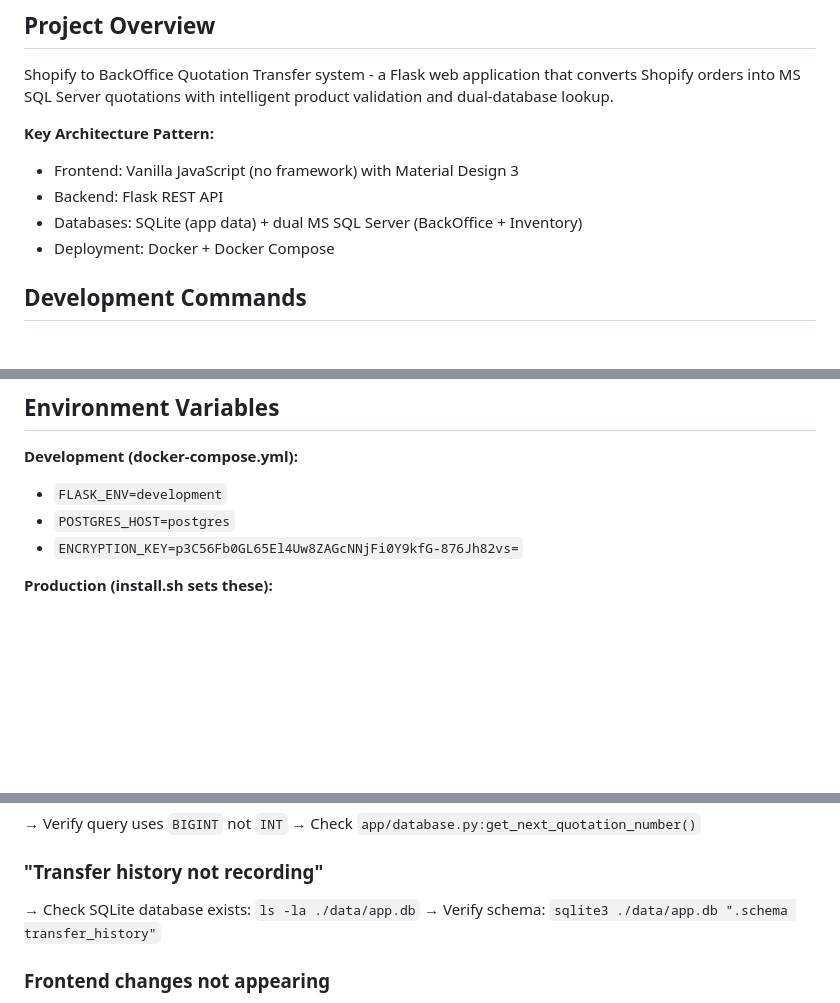
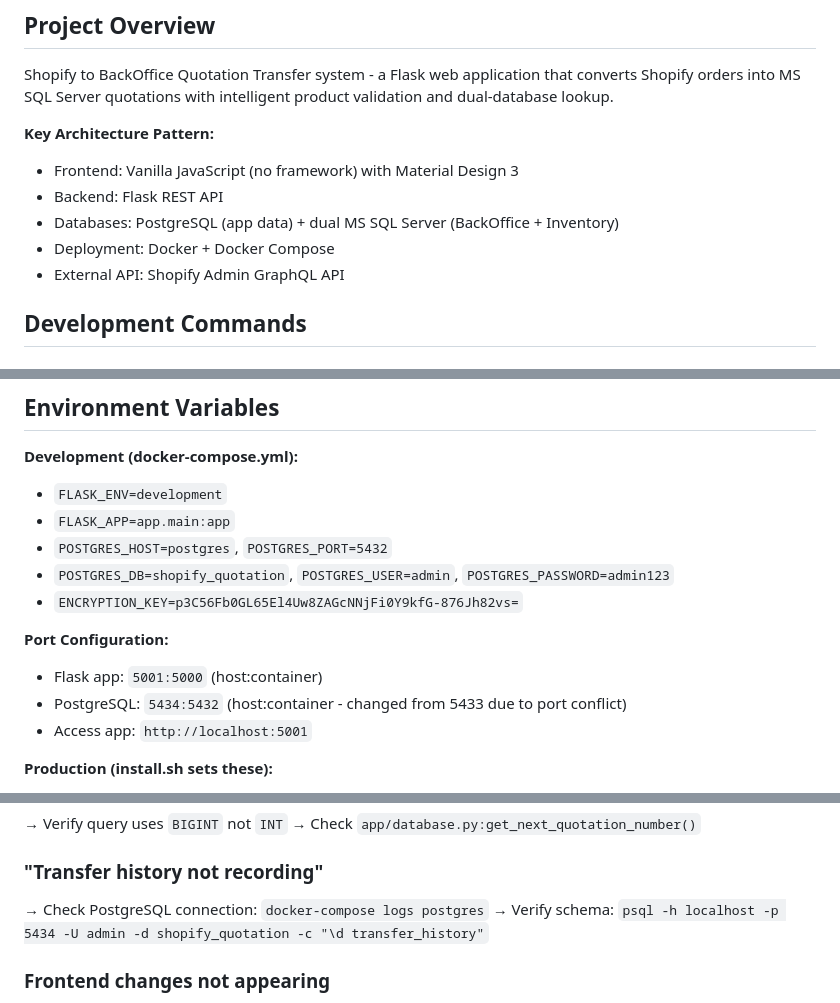
Before and after one commit to ruolez/shopify-quotation, a Markdown page: CLAUDE.md, 3 parts joined by grey strips. Rendered like a GitHub page; blank space fills up the shorter version.

```diff
--- a/CLAUDE.md
+++ b/CLAUDE.md
@@ -9,8 +9,9 @@ Shopify to BackOffice Quotation Transfer system - a Flask web application that c
 **Key Architecture Pattern:**
 - Frontend: Vanilla JavaScript (no framework) with Material Design 3
 - Backend: Flask REST API
-- Databases: SQLite (app data) + dual MS SQL Server (BackOffice + Inventory)
+- Databases: PostgreSQL (app data) + dual MS SQL Server (BackOffice + Inventory)
 - Deployment: Docker + Docker Compose
+- External API: Shopify Admin GraphQL API
 
 ## Development Commands
 
@@ -379,8 +413,15 @@ Response:
 
 **Development (docker-compose.yml):**
 - `FLASK_ENV=development`
-- `POSTGRES_HOST=postgres`
+- `FLASK_APP=app.main:app`
+- `POSTGRES_HOST=postgres`, `POSTGRES_PORT=5432`
+- `POSTGRES_DB=shopify_quotation`, `POSTGRES_USER=admin`, `POSTGRES_PASSWORD=admin123`
 - `ENCRYPTION_KEY=p3C56Fb0GL65El4Uw8ZAGcNNjFi0Y9kfG-876Jh82vs=`
+
+**Port Configuration:**
+- Flask app: `5001:5000` (host:container)
+- PostgreSQL: `5434:5432` (host:container - changed from 5433 due to port conflict)
+- Access app: `http://localhost:5001`
 
 **Production (install.sh sets these):**
 - Port 80 instead of 5000-5100
@@ -398,8 +439,8 @@ Response:
 → Check `app/database.py:get_next_quotation_number()`
 
 ### "Transfer history not recording"
-→ Check SQLite database exists: `ls -la ./data/app.db`
-→ Verify schema: `sqlite3 ./data/app.db ".schema transfer_history"`
+→ Check PostgreSQL connection: `docker-compose logs postgres`
+→ Verify schema: `psql -h localhost -p 5434 -U admin -d shopify_quotation -c "\d transfer_history"`
 
 ### Frontend changes not appearing
 → Hard refresh browser (bypass cache)
```
Also changed, not shown: other parts of CLAUDE.md (+41 -8 lines).
